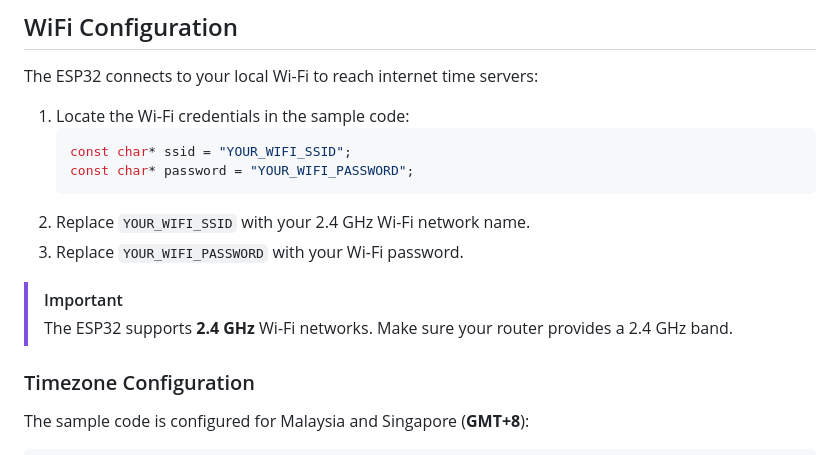
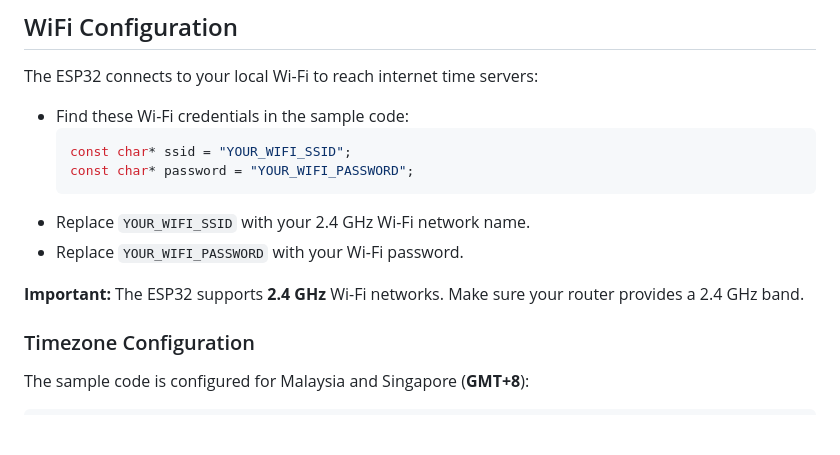
Before and after one commit to MarketingCytron/cytron-tutorial-dashboard, a Markdown page: revamped-tutorials/esp32-digital-clock.md, the part around one of its changes. Drawn GitHub-style; blank space fills up the shorter version.

Commit message:
Polish ESP32 Digital Clock final output

````diff
--- a/revamped-tutorials/esp32-digital-clock.md
+++ b/revamped-tutorials/esp32-digital-clock.md
@@ -98,16 +97,15 @@ To control the OLED screen, install the official **Adafruit SSD1306** driver in
 
 The ESP32 connects to your local Wi-Fi to reach internet time servers:
 
-1. Locate the Wi-Fi credentials in the sample code:
-   ```cpp
-   const char* ssid = "YOUR_WIFI_SSID";
-   const char* password = "YOUR_WIFI_PASSWORD";
-   ```
-2. Replace `YOUR_WIFI_SSID` with your 2.4 GHz Wi-Fi network name.
-3. Replace `YOUR_WIFI_PASSWORD` with your Wi-Fi password.
+- Find these Wi-Fi credentials in the sample code:
+  ```cpp
+  const char* ssid = "YOUR_WIFI_SSID";
+  const char* password = "YOUR_WIFI_PASSWORD";
+  ```
+- Replace `YOUR_WIFI_SSID` with your 2.4 GHz Wi-Fi network name.
+- Replace `YOUR_WIFI_PASSWORD` with your Wi-Fi password.
 
-> [!IMPORTANT]
-> The ESP32 supports **2.4 GHz** Wi-Fi networks. Make sure your router provides a 2.4 GHz band.
+**Important:** The ESP32 supports **2.4 GHz** Wi-Fi networks. Make sure your router provides a 2.4 GHz band.
 
 ### Timezone Configuration
 
````
Also changed, not shown: other parts of revamped-tutorials/esp32-digital-clock.md (+2 -3 lines).
